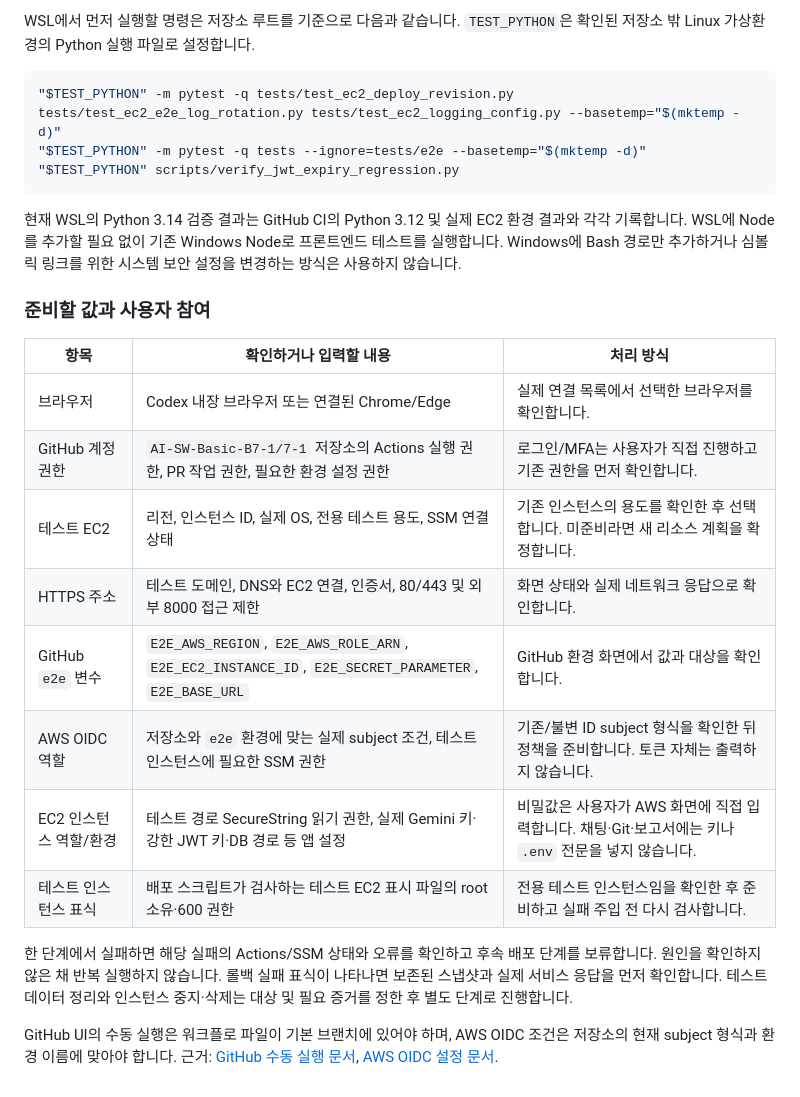
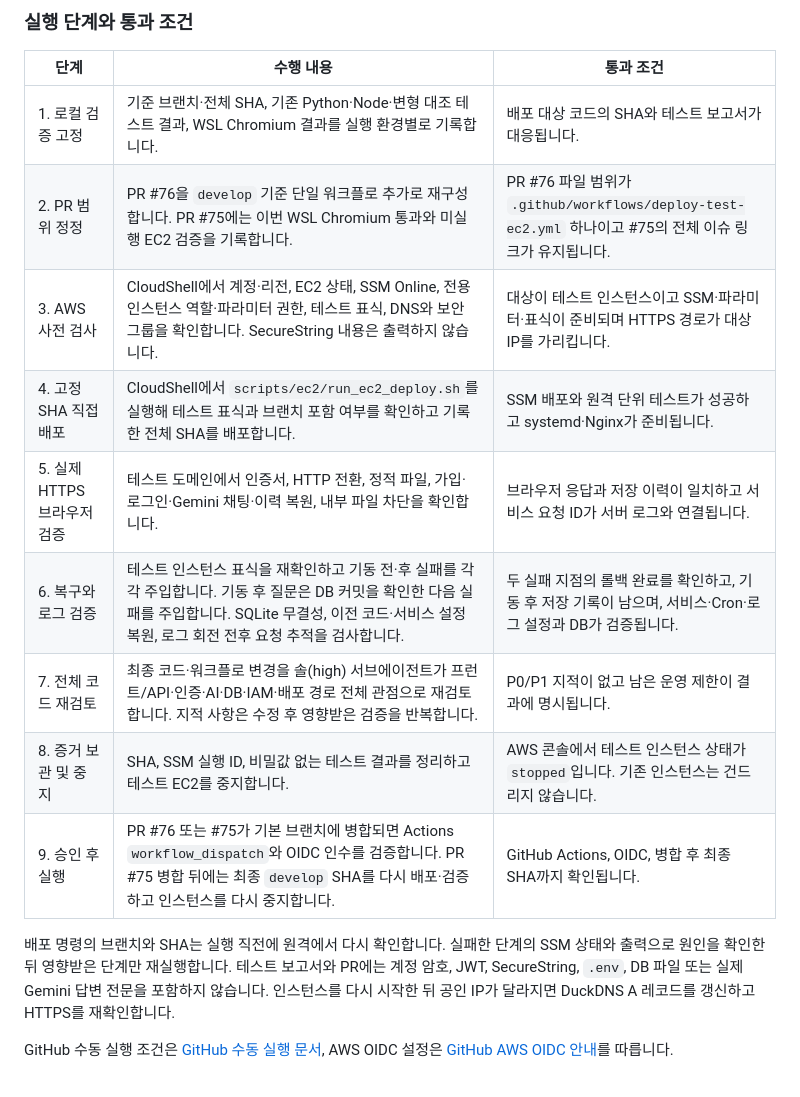
Before and after one commit to AI-SW-Basic-B7-1/7-1, a Markdown page: docs/e2e_test_plan.md, the part around one of its changes. Rendered like a GitHub page.

Commit message:
docs: EC2 E2E 실행 상태와 검증 순서 갱신

````diff
--- a/docs/e2e_test_plan.md
+++ b/docs/e2e_test_plan.md
@@ -63,27 +55,18 @@ Windows에서 pytest 임시 디렉터리 권한 오류가 발생하면 프로젝
 
-WSL에서 먼저 실행할 명령은 저장소 루트를 기준으로 다음과 같습니다. `TEST_PYTHON`은 확인된 저장소 밖 Linux 가상환경의 Python 실행 파일로 설정합니다.
+### 실행 단계와 통과 조건
 
-```bash
-"$TEST_PYTHON" -m pytest -q tests/test_ec2_deploy_revision.py tests/test_ec2_e2e_log_rotation.py tests/test_ec2_logging_config.py --basetemp="$(mktemp -d)"
-"$TEST_PYTHON" -m pytest -q tests --ignore=tests/e2e --basetemp="$(mktemp -d)"
-"$TEST_PYTHON" scripts/verify_jwt_expiry_regression.py
-```
+| 단계 | 수행 내용 | 통과 조건 |
+| --- | --- | --- |
+| 1. 로컬 검증 고정 | 기준 브랜치·전체 SHA, 기존 Python·Node·변형 대조 테스트 결과, WSL Chromium 결과를 실행 환경별로 기록합니다. | 배포 대상 코드의 SHA와 테스트 보고서가 대응됩니다. |
+| 2. PR 범위 정정 | PR #76을 `develop` 기준 단일 워크플로 추가로 재구성합니다. PR #75에는 이번 WSL Chromium 통과와 미실행 EC2 검증을 기록합니다. | PR #76 파일 범위가 `.github/workflows/deploy-test-ec2.yml` 하나이고 #75의 전체 이슈 링크가 유지됩니다. |
+| 3. AWS 사전 검사 | CloudShell에서 계정·리전, EC2 상태, SSM Online, 전용 인스턴스 역할·파라미터 권한, 테스트 표식, DNS와 보안 그룹을 확인합니다. SecureString 내용은 출력하지 않습니다. | 대상이 테스트 인스턴스이고 SSM·파라미터·표식이 준비되며 HTTPS 경로가 대상 IP를 가리킵니다. |
+| 4. 고정 SHA 직접 배포 | CloudShell에서 `scripts/ec2/run_ec2_deploy.sh`를 실행해 테스트 표식과 브랜치 포함 여부를 확인하고 기록한 전체 SHA를 배포합니다. | SSM 배포와 원격 단위 테스트가 성공하고 systemd·Nginx가 준비됩니다. |
+| 5. 실제 HTTPS 브라우저 검증 | 테스트 도메인에서 인증서, HTTP 전환, 정적 파일, 가입·로그인·Gemini 채팅·이력 복원, 내부 파일 차단을 확인합니다. | 브라우저 응답과 저장 이력이 일치하고 서비스 요청 ID가 서버 로그와 연결됩니다. |
+| 6. 복구와 로그 검증 | 테스트 인스턴스 표식을 재확인하고 기동 전·후 실패를 각각 주입합니다. 기동 후 질문은 DB 커밋을 확인한 다음 실패를 주입합니다. SQLite 무결성, 이전 코드·서비스 설정 복원, 로그 회전 전후 요청 추적을 검사합니다. | 두 실패 지점의 롤백 완료를 확인하고, 기동 후 저장 기록이 남으며, 서비스·Cron·로그 설정과 DB가 검증됩니다. |
+| 7. 전체 코드 재검토 | 최종 코드·워크플로 변경을 솔(high) 서브에이전트가 프런트/API·인증·AI·DB·IAM·배포 경로 전체 관점으로 재검토합니다. 지적 사항은 수정 후 영향받은 검증을 반복합니다. | P0/P1 지적이 없고 남은 운영 제한이 결과에 명시됩니다. |
+| 8. 증거 보관 및 중지 | SHA, SSM 실행 ID, 비밀값 없는 테스트 결과를 정리하고 테스트 EC2를 중지합니다. | AWS 콘솔에서 테스트 인스턴스 상태가 `stopped`입니다. 기존 인스턴스는 건드리지 않습니다. |
+| 9. 승인 후 실행 | PR #76 또는 #75가 기본 브랜치에 병합되면 Actions `workflow_dispatch`와 OIDC 인수를 검증합니다. PR #75 병합 뒤에는 최종 `develop` SHA를 다시 배포·검증하고 인스턴스를 다시 중지합니다. | GitHub Actions, OIDC, 병합 후 최종 SHA까지 확인됩니다. |
 
-현재 WSL의 Python 3.14 검증 결과는 GitHub CI의 Python 3.12 및 실제 EC2 환경 결과와 각각 기록합니다. WSL에 Node를 추가할 필요 없이 기존 Windows Node로 프론트엔드 테스트를 실행합니다. Windows에 Bash 경로만 추가하거나 심볼릭 링크를 위한 시스템 보안 설정을 변경하는 방식은 사용하지 않습니다.
+배포 명령의 브랜치와 SHA는 실행 직전에 원격에서 다시 확인합니다. 실패한 단계의 SSM 상태와 출력으로 원인을 확인한 뒤 영향받은 단계만 재실행합니다. 테스트 보고서와 PR에는 계정 암호, JWT, SecureString, `.env`, DB 파일 또는 실제 Gemini 답변 전문을 포함하지 않습니다. 인스턴스를 다시 시작한 뒤 공인 IP가 달라지면 DuckDNS A 레코드를 갱신하고 HTTPS를 재확인합니다.
 
-### 준비할 값과 사용자 참여
-
-| 항목 | 확인하거나 입력할 내용 | 처리 방식 |
-| --- | --- | --- |
-| 브라우저 | Codex 내장 브라우저 또는 연결된 Chrome/Edge | 실제 연결 목록에서 선택한 브라우저를 확인합니다. |
-| GitHub 계정 권한 | `AI-SW-Basic-B7-1/7-1` 저장소의 Actions 실행 권한, PR 작업 권한, 필요한 환경 설정 권한 | 로그인/MFA는 사용자가 직접 진행하고 기존 권한을 먼저 확인합니다. |
-| 테스트 EC2 | 리전, 인스턴스 ID, 실제 OS, 전용 테스트 용도, SSM 연결 상태 | 기존 인스턴스의 용도를 확인한 후 선택합니다. 미준비라면 새 리소스 계획을 확정합니다. |
-| HTTPS 주소 | 테스트 도메인, DNS와 EC2 연결, 인증서, 80/443 및 외부 8000 접근 제한 | 화면 상태와 실제 네트워크 응답으로 확인합니다. |
-| GitHub `e2e` 변수 | `E2E_AWS_REGION`, `E2E_AWS_ROLE_ARN`, `E2E_EC2_INSTANCE_ID`, `E2E_SECRET_PARAMETER`, `E2E_BASE_URL` | GitHub 환경 화면에서 값과 대상을 확인합니다. |
-| AWS OIDC 역할 | 저장소와 `e2e` 환경에 맞는 실제 subject 조건, 테스트 인스턴스에 필요한 SSM 권한 | 기존/불변 ID subject 형식을 확인한 뒤 정책을 준비합니다. 토큰 자체는 출력하지 않습니다. |
-| EC2 인스턴스 역할/환경 | 테스트 경로 SecureString 읽기 권한, 실제 Gemini 키·강한 JWT 키·DB 경로 등 앱 설정 | 비밀값은 사용자가 AWS 화면에 직접 입력합니다. 채팅·Git·보고서에는 키나 `.env` 전문을 넣지 않습니다. |
-| 테스트 인스턴스 표식 | 배포 스크립트가 검사하는 테스트 EC2 표시 파일의 root 소유·600 권한 | 전용 테스트 인스턴스임을 확인한 후 준비하고 실패 주입 전 다시 검사합니다. |
-
-한 단계에서 실패하면 해당 실패의 Actions/SSM 상태와 오류를 확인하고 후속 배포 단계를 보류합니다. 원인을 확인하지 않은 채 반복 실행하지 않습니다. 롤백 실패 표식이 나타나면 보존된 스냅샷과 실제 서비스 응답을 먼저 확인합니다. 테스트 데이터 정리와 인스턴스 중지·삭제는 대상 및 필요 증거를 정한 후 별도 단계로 진행합니다.
-
-GitHub UI의 수동 실행은 워크플로 파일이 기본 브랜치에 있어야 하며, AWS OIDC 조건은 저장소의 현재 subject 형식과 환경 이름에 맞아야 합니다. 근거: [GitHub 수동 실행 문서](https://docs.github.com/en/actions/how-tos/manage-workflow-runs/manually-run-a-workflow), [AWS OIDC 설정 문서](https://docs.github.com/en/actions/how-tos/secure-your-work/security-harden-deployments/oidc-in-aws).
+GitHub 수동 실행 조건은 [GitHub 수동 실행 문서](https://docs.github.com/en/actions/how-tos/manage-workflow-runs/manually-run-a-workflow), AWS OIDC 설정은 [GitHub AWS OIDC 안내](https://docs.github.com/en/actions/how-tos/secure-your-work/security-harden-deployments/oidc-in-aws)를 따릅니다.
````
Also changed, not shown: other parts of docs/e2e_test_plan.md (+5 -13 lines).
